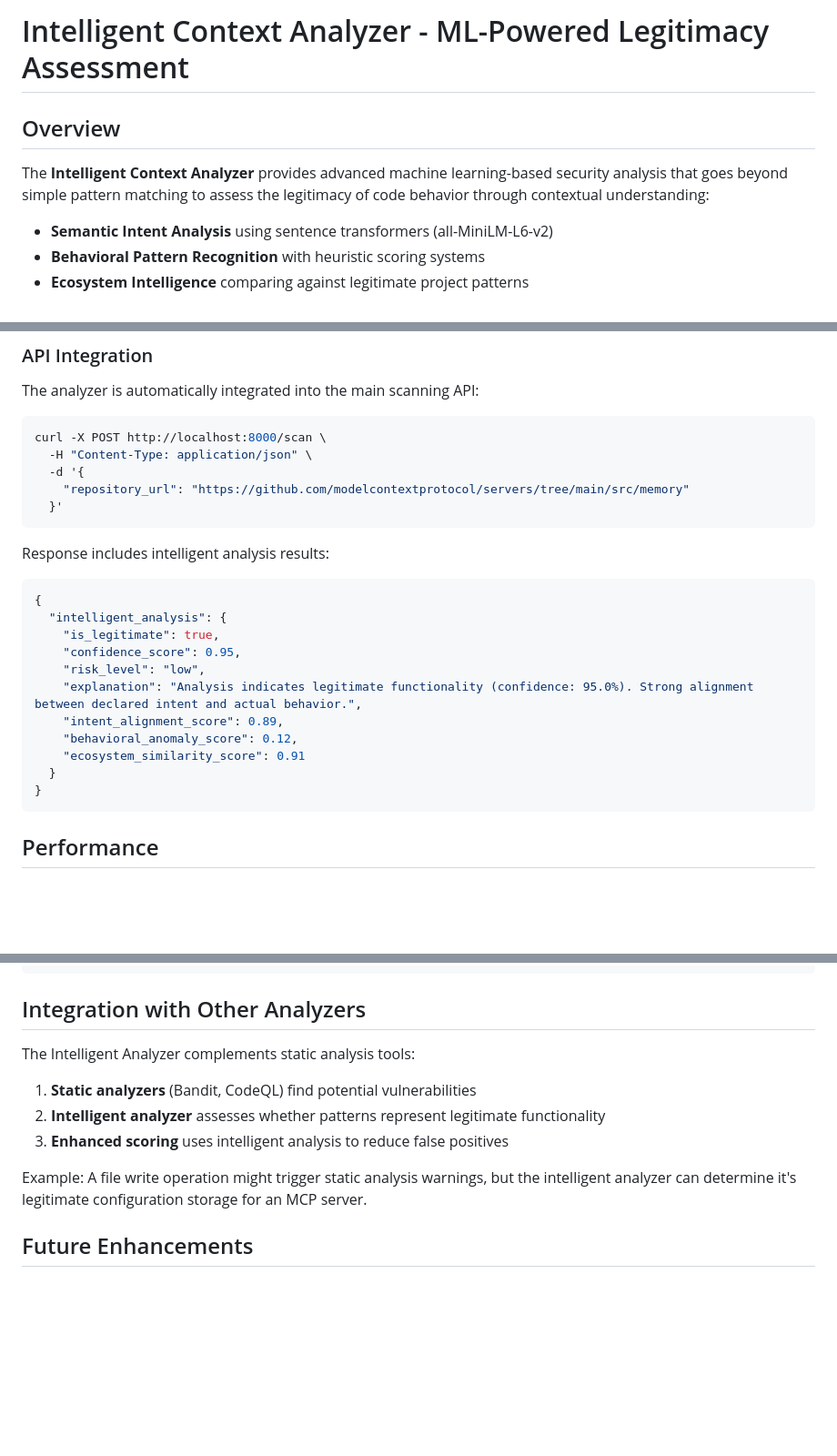
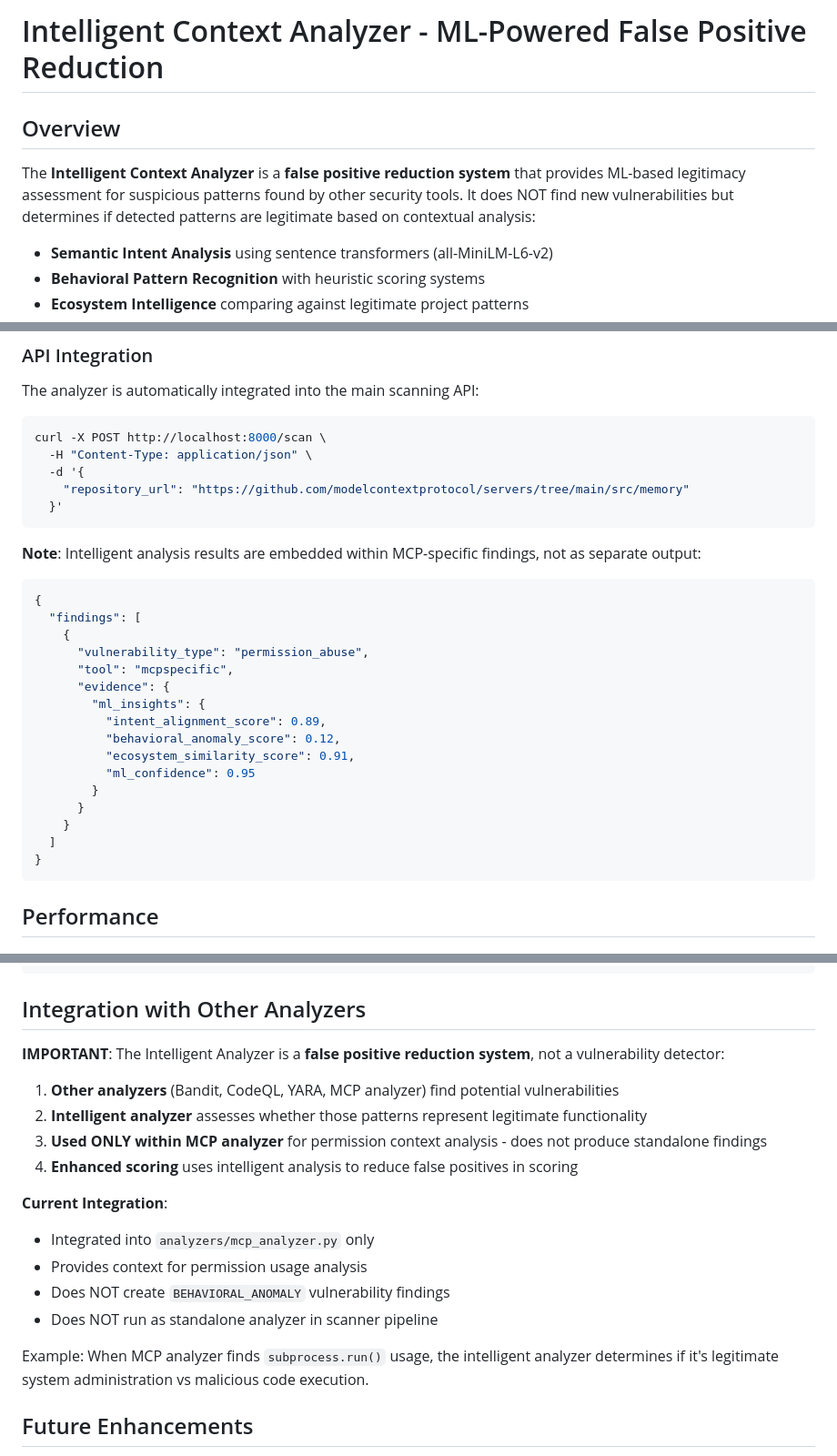
Before and after one commit to zakariaf/SecScanMCP, a Markdown page: docs/tools/intelligent_analyzer_documentation.md, 3 parts joined by grey strips. Shown: that part at 91% size. Rendered like a GitHub page; blank space fills up the shorter version.

Commit message:
docs: Update Intelligent Context Analyzer documentation to clarify false positive reduction capabilities

````diff
--- a/docs/tools/intelligent_analyzer_documentation.md
+++ b/docs/tools/intelligent_analyzer_documentation.md
@@ -1,8 +1,8 @@
-# Intelligent Context Analyzer - ML-Powered Legitimacy Assessment
+# Intelligent Context Analyzer - ML-Powered False Positive Reduction
 
 ## Overview
 
-The **Intelligent Context Analyzer** provides advanced machine learning-based security analysis that goes beyond simple pattern matching to assess the legitimacy of code behavior through contextual understanding:
+The **Intelligent Context Analyzer** is a **false positive reduction system** that provides ML-based legitimacy assessment for suspicious patterns found by other security tools. It does NOT find new vulnerabilities but determines if detected patterns are legitimate based on contextual analysis:
 
 - **Semantic Intent Analysis** using sentence transformers (all-MiniLM-L6-v2)
 - **Behavioral Pattern Recognition** with heuristic scoring systems
@@ -157,19 +157,24 @@ curl -X POST http://localhost:8000/scan \
   }'
 ```
 
-Response includes intelligent analysis results:
+**Note**: Intelligent analysis results are embedded within MCP-specific findings, not as separate output:
 
 ```json
 {
-  "intelligent_analysis": {
-    "is_legitimate": true,
-    "confidence_score": 0.95,
-    "risk_level": "low",
-    "explanation": "Analysis indicates legitimate functionality (confidence: 95.0%). Strong alignment between declared intent and actual behavior.",
-    "intent_alignment_score": 0.89,
-    "behavioral_anomaly_score": 0.12,
-    "ecosystem_similarity_score": 0.91
-  }
+  "findings": [
+    {
+      "vulnerability_type": "permission_abuse",
+      "tool": "mcpspecific",
+      "evidence": {
+        "ml_insights": {
+          "intent_alignment_score": 0.89,
+          "behavioral_anomaly_score": 0.12,
+          "ecosystem_similarity_score": 0.91,
+          "ml_confidence": 0.95
+        }
+      }
+    }
+  ]
 }
 ```
 
@@ -271,13 +276,20 @@ print('Model loaded successfully')
 
 ## Integration with Other Analyzers
 
-The Intelligent Analyzer complements static analysis tools:
+**IMPORTANT**: The Intelligent Analyzer is a **false positive reduction system**, not a vulnerability detector:
 
-1. **Static analyzers** (Bandit, CodeQL) find potential vulnerabilities
-2. **Intelligent analyzer** assesses whether patterns represent legitimate functionality
-3. **Enhanced scoring** uses intelligent analysis to reduce false positives
+1. **Other analyzers** (Bandit, CodeQL, YARA, MCP analyzer) find potential vulnerabilities
+2. **Intelligent analyzer** assesses whether those patterns represent legitimate functionality
+3. **Used ONLY within MCP analyzer** for permission context analysis - does not produce standalone findings
+4. **Enhanced scoring** uses intelligent analysis to reduce false positives in scoring
 
-Example: A file write operation might trigger static analysis warnings, but the intelligent analyzer can determine it's legitimate configuration storage for an MCP server.
+**Current Integration**:
+- Integrated into `analyzers/mcp_analyzer.py` only
+- Provides context for permission usage analysis
+- Does NOT create `BEHAVIORAL_ANOMALY` vulnerability findings
+- Does NOT run as standalone analyzer in scanner pipeline
+
+Example: When MCP analyzer finds `subprocess.run()` usage, the intelligent analyzer determines if it's legitimate system administration vs malicious code execution.
 
 ## Future Enhancements
 
````
